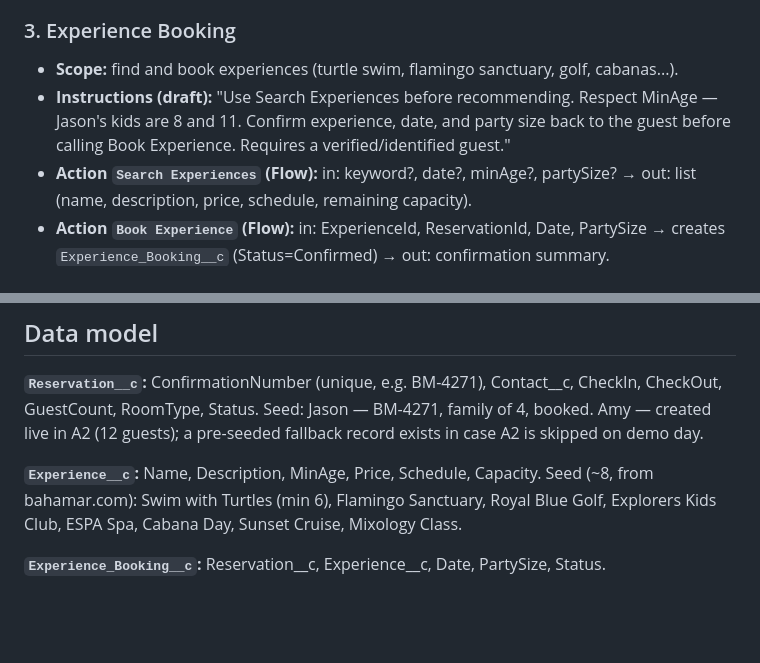
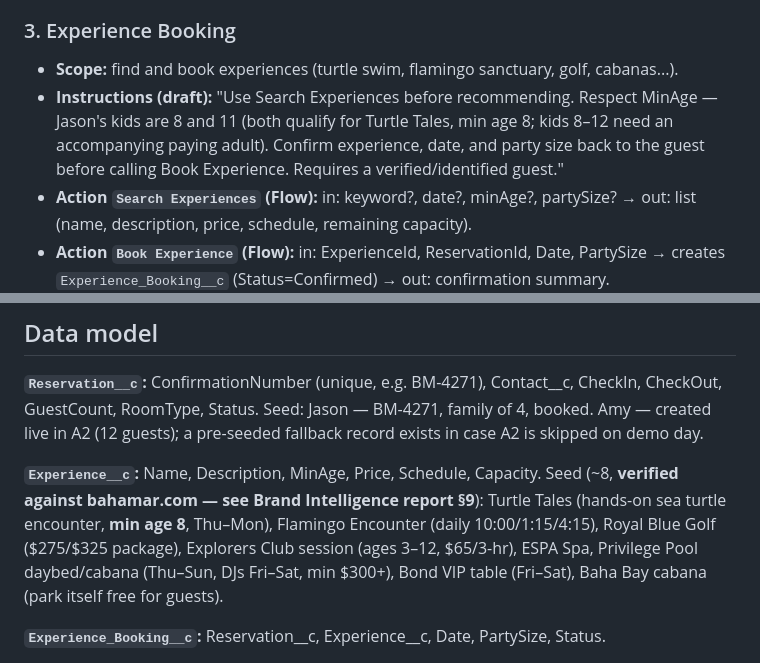
Before and after one commit to JonnyOKSer/baha-mar-demo, a Markdown page: docs/agent-design-spec.md, 2 parts joined by grey strips. GitHub-like rendering; blank space fills up the shorter version.

```diff
--- a/docs/agent-design-spec.md
+++ b/docs/agent-design-spec.md
@@ -29,7 +29,7 @@ Context variables: `Verified_Contact_Id`, `Verified_Reservation_Id`, `Channel`.
 
 ### 3. Experience Booking
 - **Scope:** find and book experiences (turtle swim, flamingo sanctuary, golf, cabanas...).
-- **Instructions (draft):** "Use Search Experiences before recommending. Respect MinAge — Jason's kids are 8 and 11. Confirm experience, date, and party size back to the guest before calling Book Experience. Requires a verified/identified guest."
+- **Instructions (draft):** "Use Search Experiences before recommending. Respect MinAge — Jason's kids are 8 and 11 (both qualify for Turtle Tales, min age 8; kids 8–12 need an accompanying paying adult). Confirm experience, date, and party size back to the guest before calling Book Experience. Requires a verified/identified guest."
 - **Action `Search Experiences` (Flow):** in: keyword?, date?, minAge?, partySize? → out: list (name, description, price, schedule, remaining capacity).
 - **Action `Book Experience` (Flow):** in: ExperienceId, ReservationId, Date, PartySize → creates `Experience_Booking__c` (Status=Confirmed) → out: confirmation summary.
 
@@ -55,7 +55,7 @@ No payments or card details; no cancellations (phone redirect); resort topics on
 Seed: Jason — BM-4271, family of 4, booked. Amy — created live in A2 (12 guests); a pre-seeded fallback record exists in case A2 is skipped on demo day.
 
 **`Experience__c`:** Name, Description, MinAge, Price, Schedule, Capacity.
-Seed (~8, from bahamar.com): Swim with Turtles (min 6), Flamingo Sanctuary, Royal Blue Golf, Explorers Kids Club, ESPA Spa, Cabana Day, Sunset Cruise, Mixology Class.
+Seed (~8, **verified against bahamar.com — see Brand Intelligence report §9**): Turtle Tales (hands-on sea turtle encounter, **min age 8**, Thu–Mon), Flamingo Encounter (daily 10:00/1:15/4:15), Royal Blue Golf ($275/$325 package), Explorers Club session (ages 3–12, $65/3-hr), ESPA Spa, Privilege Pool daybed/cabana (Thu–Sun, DJs Fri–Sat, min $300+), Bond VIP table (Fri–Sat), Baha Bay cabana (park itself free for guests).
 
 **`Experience_Booking__c`:** Reservation__c, Experience__c, Date, PartySize, Status.
 
```
Also changed, not shown: docs/brand-intelligence.md (added, +160 -0 lines), docs/build-plan.md (+14 -3 lines).
